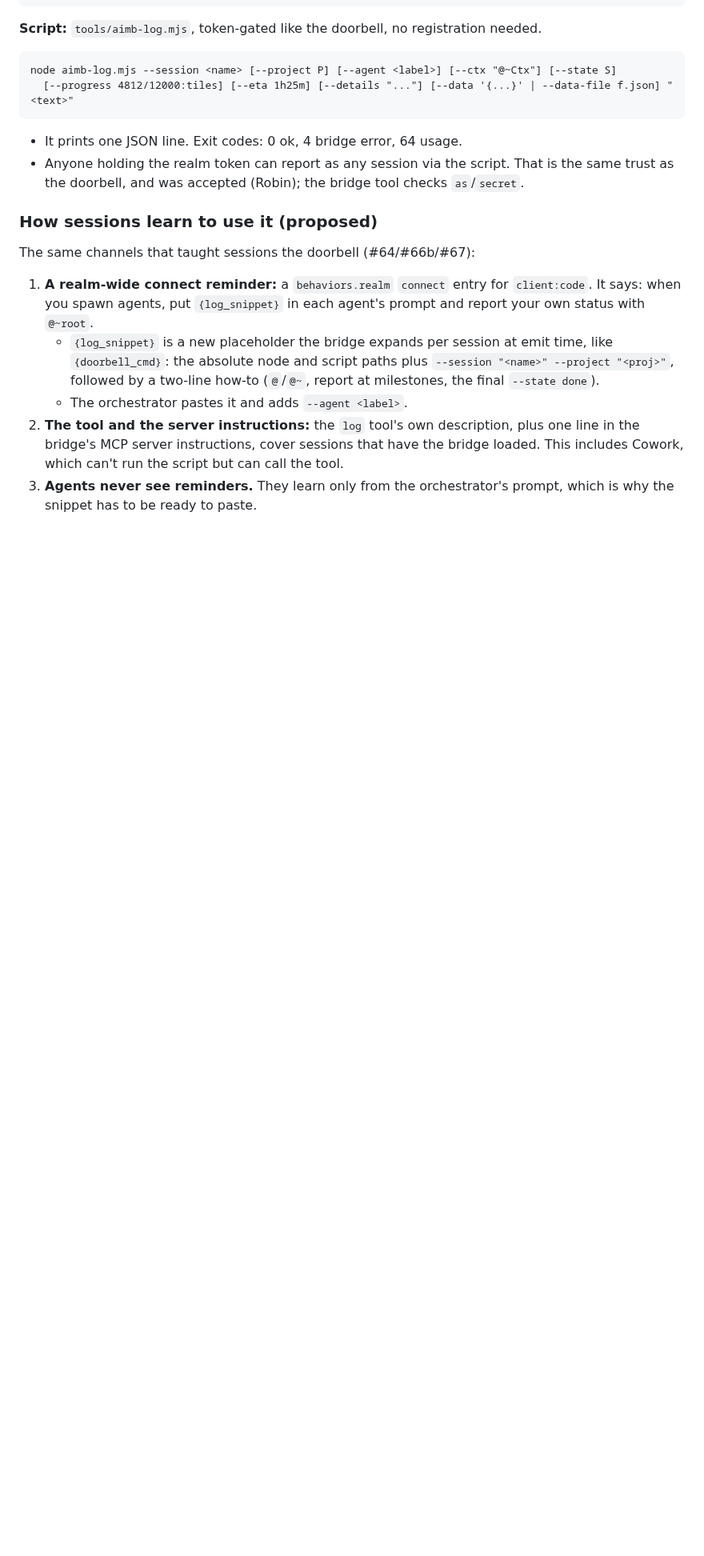
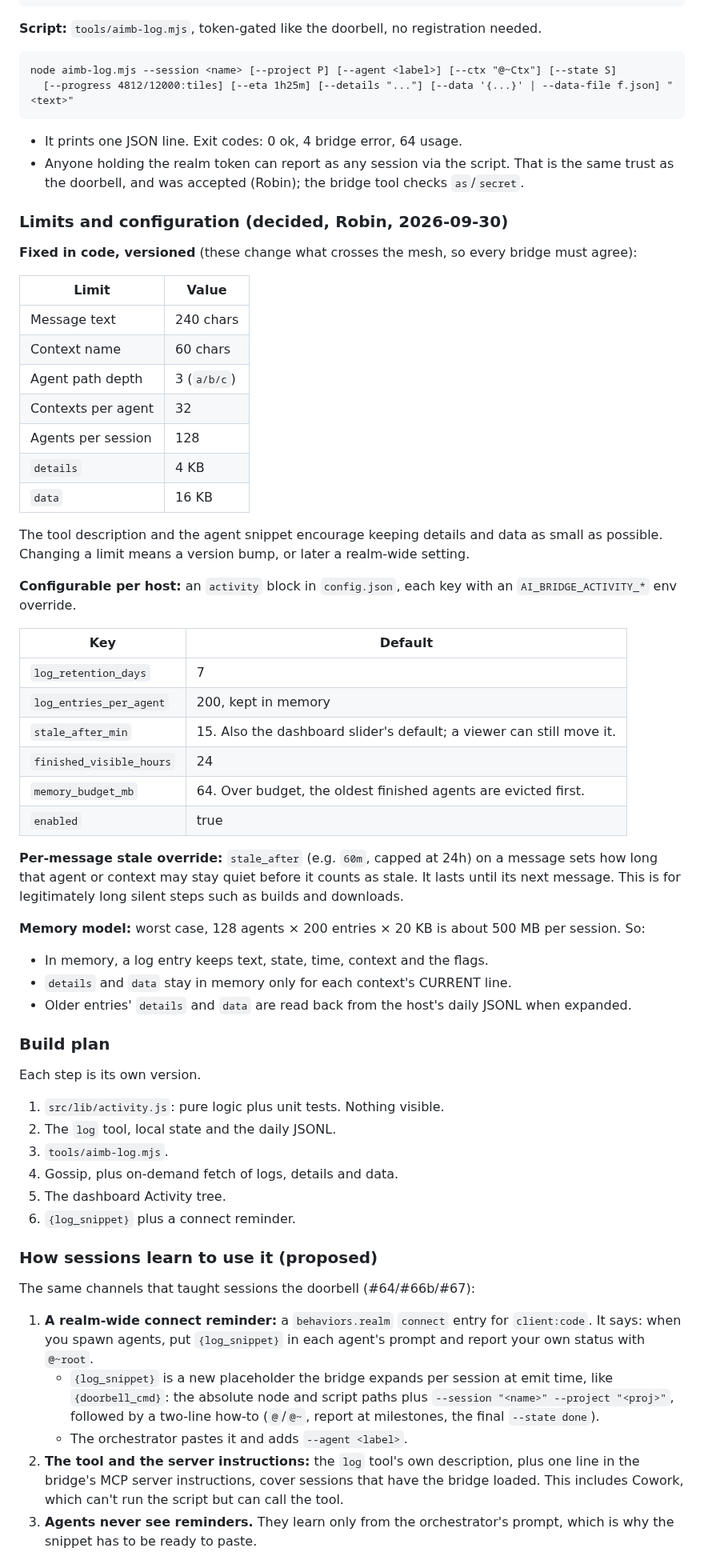
Before and after one commit to project-x51/Ai-MCP-Bridge, a Markdown page: docs/issues.md, the part around the change. Shown at 80% size. Drawn GitHub-style; blank space fills up the shorter version.

Commit message:
Docs: #70 — lock limits, per-host activity config, per-message stale override, memory model, build plan
Co-Authored-By: Claude Opus 5.5 <noreply@anthropic.com>

```diff
--- a/docs/issues.md
+++ b/docs/issues.md
@@ -330,6 +330,51 @@ node aimb-log.mjs --session <name> [--project P] [--agent <label>] [--ctx "@~Ctx
 - It prints one JSON line. Exit codes: 0 ok, 4 bridge error, 64 usage.
 - Anyone holding the realm token can report as any session via the script. That is the same trust as the doorbell,
   and was accepted (Robin); the bridge tool checks `as`/`secret`.
+
+### Limits and configuration (decided, Robin, 2026-09-30)
+**Fixed in code, versioned** (these change what crosses the mesh, so every bridge must agree):
+
+| Limit | Value |
+|---|---|
+| Message text | 240 chars |
+| Context name | 60 chars |
+| Agent path depth | 3 (`a/b/c`) |
+| Contexts per agent | 32 |
+| Agents per session | 128 |
+| `details` | 4 KB |
+| `data` | 16 KB |
+
+The tool description and the agent snippet encourage keeping details and data as small as possible. Changing a limit
+means a version bump, or later a realm-wide setting.
+
+**Configurable per host:** an `activity` block in `config.json`, each key with an `AI_BRIDGE_ACTIVITY_*` env override.
+
+| Key | Default |
+|---|---|
+| `log_retention_days` | 7 |
+| `log_entries_per_agent` | 200, kept in memory |
+| `stale_after_min` | 15. Also the dashboard slider's default; a viewer can still move it. |
+| `finished_visible_hours` | 24 |
+| `memory_budget_mb` | 64. Over budget, the oldest finished agents are evicted first. |
+| `enabled` | true |
+
+**Per-message stale override:** `stale_after` (e.g. `60m`, capped at 24h) on a message sets how long that agent or
+context may stay quiet before it counts as stale. It lasts until its next message. This is for legitimately long
+silent steps such as builds and downloads.
+
+**Memory model:** worst case, 128 agents × 200 entries × 20 KB is about 500 MB per session. So:
+- In memory, a log entry keeps text, state, time, context and the flags.
+- `details` and `data` stay in memory only for each context's CURRENT line.
+- Older entries' `details` and `data` are read back from the host's daily JSONL when expanded.
+
+### Build plan
+Each step is its own version.
+1. `src/lib/activity.js`: pure logic plus unit tests. Nothing visible.
+2. The `log` tool, local state and the daily JSONL.
+3. `tools/aimb-log.mjs`.
+4. Gossip, plus on-demand fetch of logs, details and data.
+5. The dashboard Activity tree.
+6. `{log_snippet}` plus a connect reminder.
 
 ### How sessions learn to use it (proposed)
 The same channels that taught sessions the doorbell (#64/#66b/#67):
```
